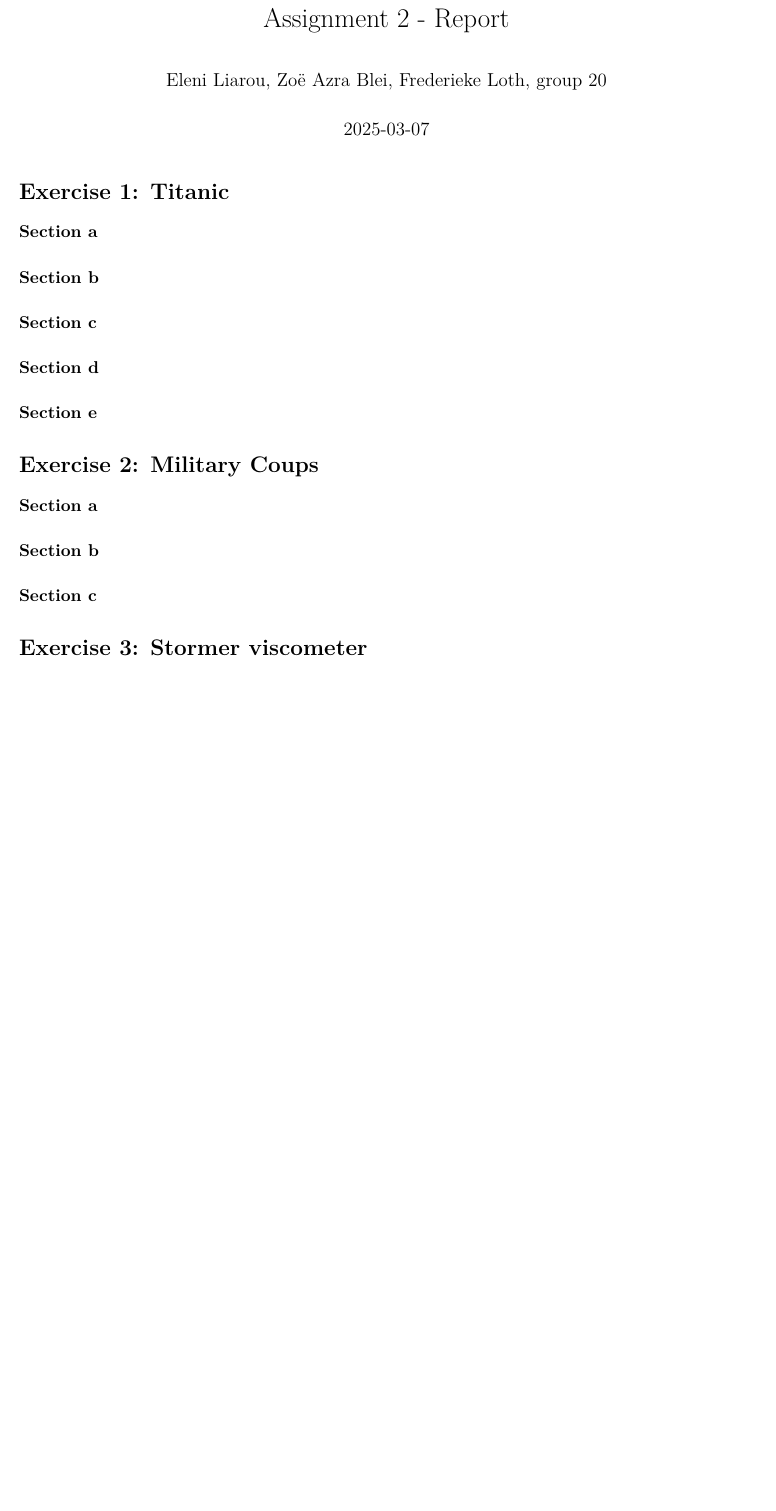
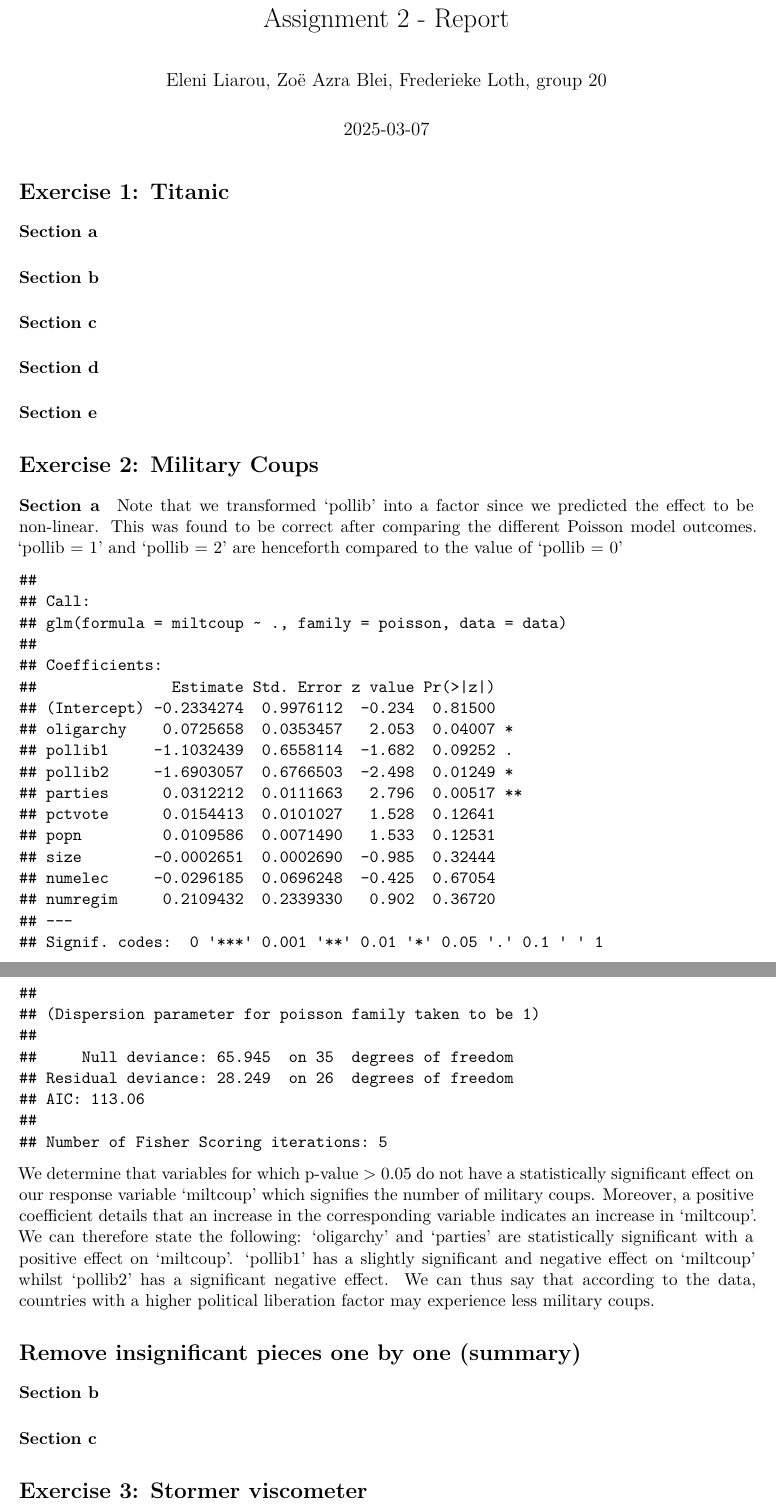
Before and after one commit to zoeazra/ExperimentalDesignAndDataAnalysis, an R Markdown document (ReportAssignment2.Rmd): part of the page before the commit and two parts of pages 1 and 2 of 2 after it, the two joined at a grey line, cut so that both start at the same text, the shorter picture padded with empty space. Rendered offline with R 4.5, knitr and Pandoc, then LaTeX, with nearby package versions.

Commit message:
transfer data and comments from a2 to report

````diff
--- a/ReportAssignment2.Rmd
+++ b/ReportAssignment2.Rmd
@@ -24,6 +24,6 @@ highlight: tango
 
 # Exercise 2: Military Coups
 
-```{r include=FALSE}
+```{r echo=FALSE}
 library(MASS)
 data <- read.table("coups.txt", header = TRUE, row.names = 1)
@@ -30,7 +33,16 @@ data <- read.table("coups.txt", header = TRUE, row.names = 1)
 ```
 
 #### Section a
+Note that we transformed 'pollib' into a factor since we predicted the effect to be non-linear. This was found to be correct after comparing the different Poisson model outcomes. 'pollib = 1' and 'pollib = 2' are henceforth compared to the value of 'pollib = 0'
 
+``` {r echo=FALSE}
+poisson_reg <- glm (miltcoup ~ ., data = data, family = poisson)
+summary(poisson_reg)
+```
+
+We determine that variables for which p-value > 0.05 do not have a statistically significant effect on our response variable 'miltcoup' which signifies the number of military coups. Moreover, a positive coefficient details that an increase in the corresponding variable indicates an increase in 'miltcoup'. We can therefore state the following: 'oligarchy' and 'parties' are statistically significant with a positive effect on 'miltcoup'. 'pollib1' has a slightly significant and negative effect on 'miltcoup' whilst 'pollib2' has a significant negative effect. We can thus say that according to the data, countries with a higher political liberation factor may experience less military coups.
+
+# Remove insignificant pieces one by one (summary)
 #### Section b
 
 #### Section c
````
Also changed, not shown: a2_fred_test.R (+2 -1 lines), ReportAssignment2.Rmd (3 more changed lines).
